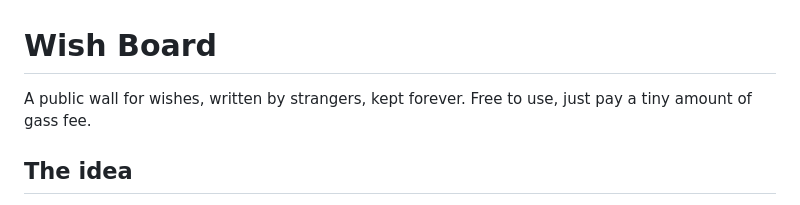
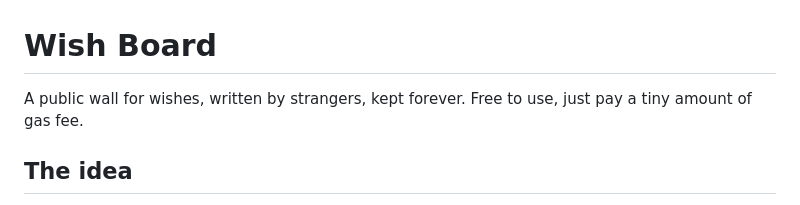
Before and after one commit to kruegerbuild/wishboard-gmt, a Markdown page: README.md, the part around the change. GitHub-like rendering.

```diff
--- a/README.md
+++ b/README.md
@@ -1,6 +1,6 @@
 # Wish Board
 
-A public wall for wishes, written by strangers, kept forever. Free to use, just pay a tiny amount of gass fee.
+A public wall for wishes, written by strangers, kept forever. Free to use, just pay a tiny amount of gas fee.
 
 ## The idea
 
```
